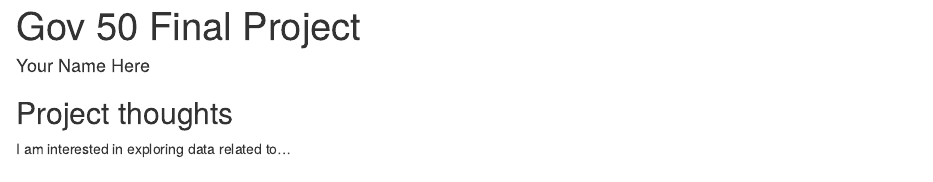
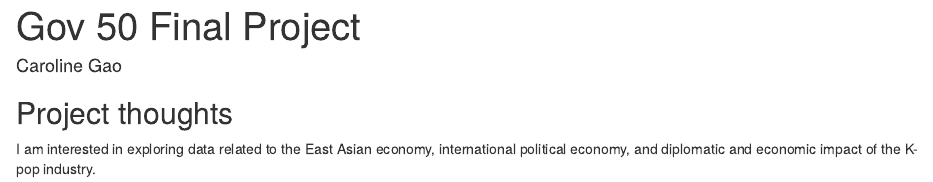
Before and after one commit to caroline-g/gov50-final-project, an R Markdown document (index.Rmd): the page in a window 1100 px wide, from its top. Rendered offline with R 4.5, knitr and Pandoc, with nearby package versions; drawn as R Markdown's standard HTML page in place of the format the file asks for.

Commit message:
updated name & ideas

```diff
--- a/index.Rmd
+++ b/index.Rmd
@@ -1,6 +1,6 @@
 ---
 title: "Gov 50 Final Project"
-author: "Your Name Here"
+author: "Caroline Gao"
 description: "My final project"
 output:
   distill::distill_article:
@@ -11,4 +11,4 @@ output:
 
 ## Project thoughts
 
-I am interested in exploring data related to...
+I am interested in exploring data related to the East Asian economy, international political economy, and diplomatic and economic impact of the K-pop industry.
```
